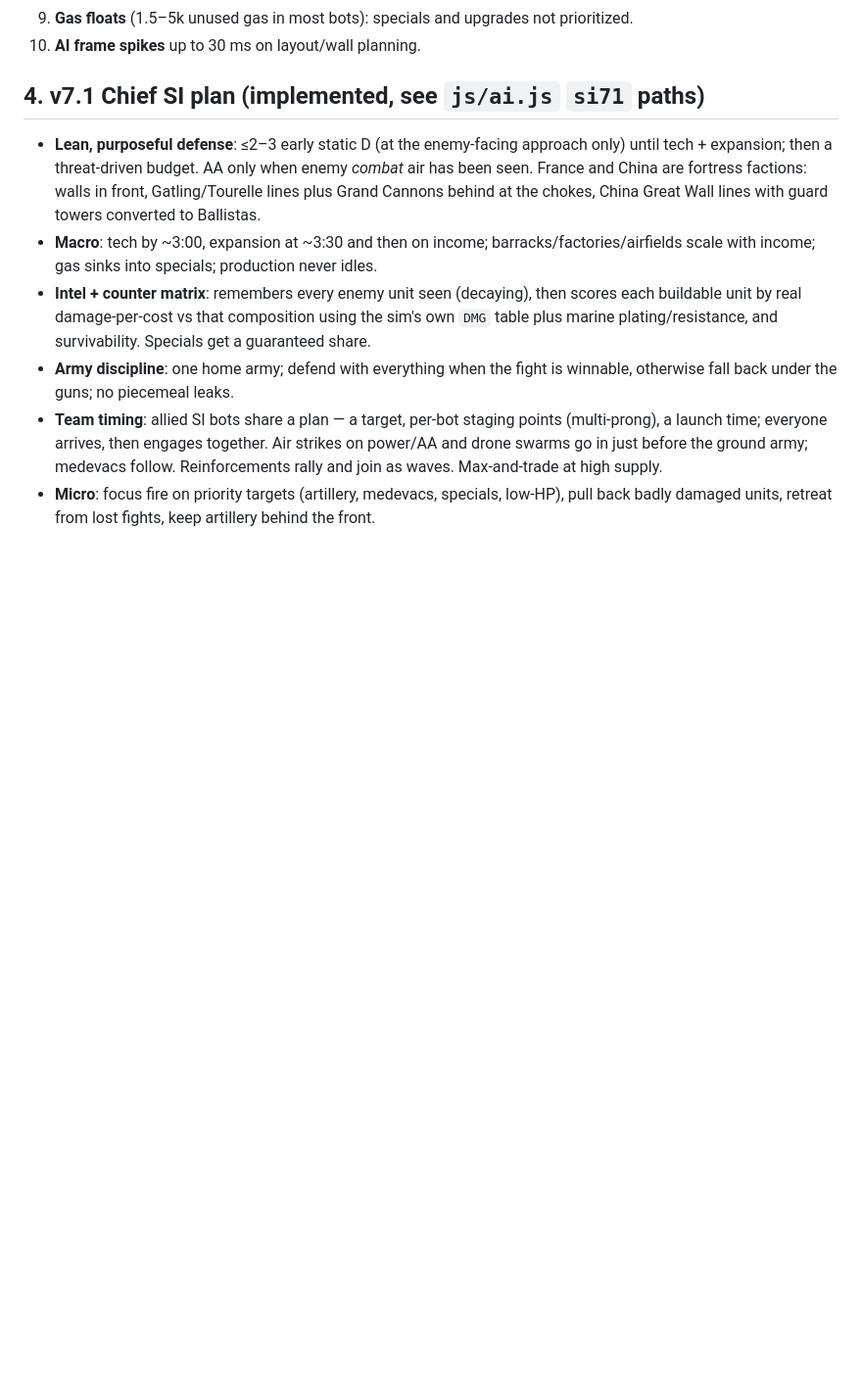
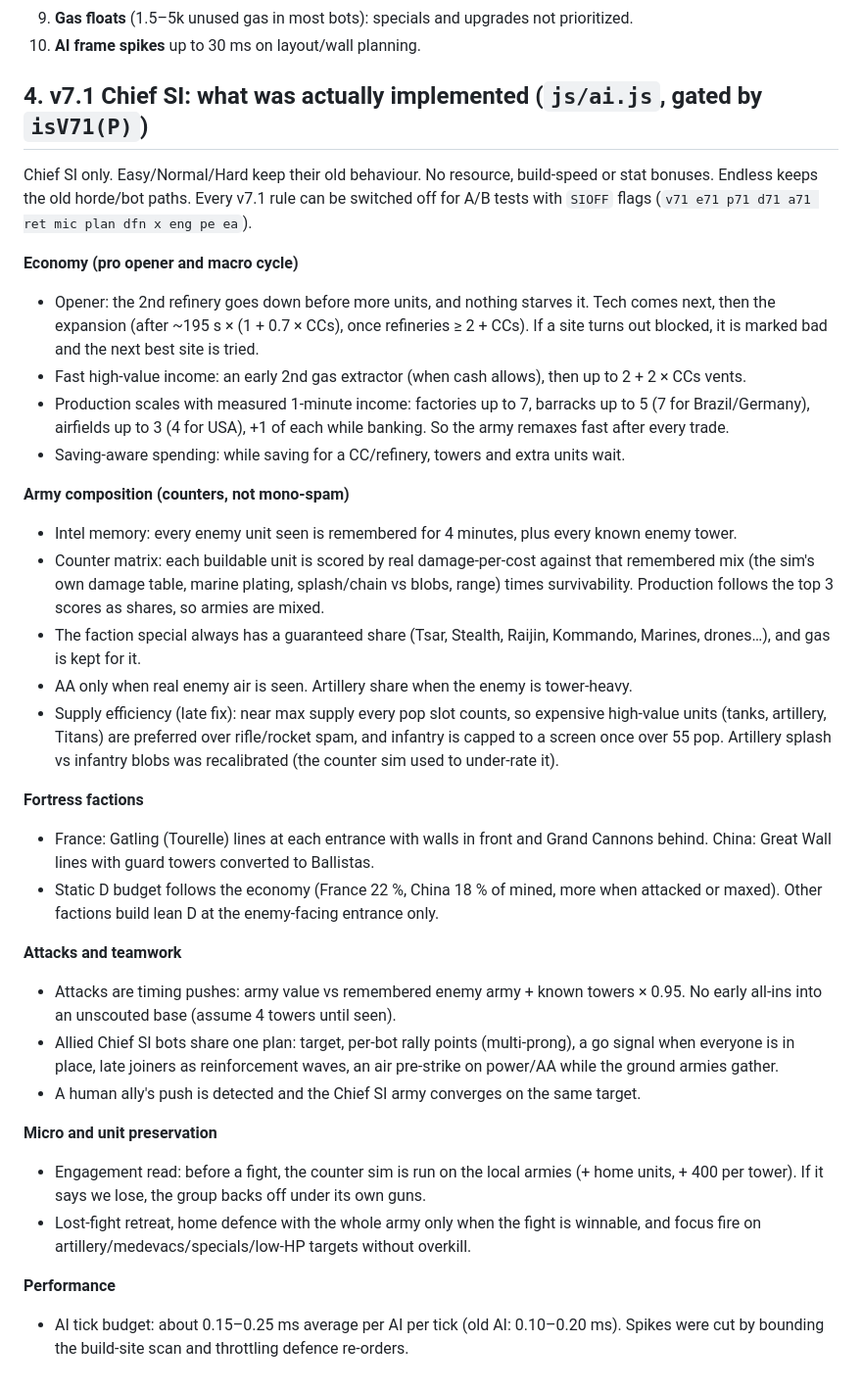
Before and after one commit to IronForgeCreateGM/iron-front, a Markdown page: docs/ai-replay-analysis-v7.1.md, the part around the change. Shown at 98% size. Drawn GitHub-style; blank space fills up the shorter version.

Commit message:
v7.1 docs: section 4 rewritten to match the implemented Chief SI

```diff
--- a/docs/ai-replay-analysis-v7.1.md
+++ b/docs/ai-replay-analysis-v7.1.md
@@ -85,20 +85,50 @@ The last ~5 minutes (team B collapsing) is taken from the replay result.
 9. **Gas floats** (1.5–5k unused gas in most bots): specials and upgrades not prioritized.
 10. **AI frame spikes** up to 30 ms on layout/wall planning.
 
-## 4. v7.1 Chief SI plan (implemented, see `js/ai.js` `si71` paths)
+## 4. v7.1 Chief SI: what was actually implemented (`js/ai.js`, gated by `isV71(P)`)
 
-* **Lean, purposeful defense**: ≤2–3 early static D (at the enemy-facing approach only) until tech + expansion; then a threat-driven budget.
-  AA only when enemy *combat* air has been seen. France and China are fortress factions: walls in front, Gatling/Tourelle
-  lines plus Grand Cannons behind at the chokes, China Great Wall lines with guard towers converted to Ballistas.
-* **Macro**: tech by ~3:00, expansion at ~3:30 and then on income; barracks/factories/airfields scale with income;
-  gas sinks into specials; production never idles.
-* **Intel + counter matrix**: remembers every enemy unit seen (decaying), then scores each buildable unit by real
-  damage-per-cost vs that composition using the sim's own `DMG` table plus marine plating/resistance, and survivability.
-  Specials get a guaranteed share.
-* **Army discipline**: one home army; defend with everything when the fight is winnable, otherwise fall back under the guns;
-  no piecemeal leaks.
-* **Team timing**: allied SI bots share a plan — a target, per-bot staging points (multi-prong), a launch time; everyone
-  arrives, then engages together. Air strikes on power/AA and drone swarms go in just before the ground army; medevacs follow.
-  Reinforcements rally and join as waves. Max-and-trade at high supply.
-* **Micro**: focus fire on priority targets (artillery, medevacs, specials, low-HP), pull back badly damaged units,
-  retreat from lost fights, keep artillery behind the front.
+Chief SI only. Easy/Normal/Hard keep their old behaviour. No resource, build-speed or stat bonuses. Endless keeps the
+old horde/bot paths. Every v7.1 rule can be switched off for A/B tests with `SIOFF` flags (`v71 e71 p71 d71 a71 ret mic plan dfn x eng pe ea`).
+
+**Economy (pro opener and macro cycle)**
+* Opener: the 2nd refinery goes down before more units, and nothing starves it. Tech comes next, then the expansion
+  (after ~195 s × (1 + 0.7 × CCs), once refineries ≥ 2 + CCs). If a site turns out blocked, it is marked bad and the next
+  best site is tried.
+* Fast high-value income: an early 2nd gas extractor (when cash allows), then up to 2 + 2 × CCs vents.
+* Production scales with measured 1-minute income: factories up to 7, barracks up to 5 (7 for Brazil/Germany),
+  airfields up to 3 (4 for USA), +1 of each while banking. So the army remaxes fast after every trade.
+* Saving-aware spending: while saving for a CC/refinery, towers and extra units wait.
+
+**Army composition (counters, not mono-spam)**
+* Intel memory: every enemy unit seen is remembered for 4 minutes, plus every known enemy tower.
+* Counter matrix: each buildable unit is scored by real damage-per-cost against that remembered mix (the sim's own
+  damage table, marine plating, splash/chain vs blobs, range) times survivability. Production follows the top 3 scores
+  as shares, so armies are mixed.
+* The faction special always has a guaranteed share (Tsar, Stealth, Raijin, Kommando, Marines, drones…), and gas is kept for it.
+* AA only when real enemy air is seen. Artillery share when the enemy is tower-heavy.
+* Supply efficiency (late fix): near max supply every pop slot counts, so expensive high-value units (tanks, artillery,
+  Titans) are preferred over rifle/rocket spam, and infantry is capped to a screen once over 55 pop.
+  Artillery splash vs infantry blobs was recalibrated (the counter sim used to under-rate it).
+
+**Fortress factions**
+* France: Gatling (Tourelle) lines at each entrance with walls in front and Grand Cannons behind. China: Great Wall
+  lines with guard towers converted to Ballistas.
+* Static D budget follows the economy (France 22 %, China 18 % of mined, more when attacked or maxed). Other factions
+  build lean D at the enemy-facing entrance only.
+
+**Attacks and teamwork**
+* Attacks are timing pushes: army value vs remembered enemy army + known towers × 0.95. No early all-ins into an
+  unscouted base (assume 4 towers until seen).
+* Allied Chief SI bots share one plan: target, per-bot rally points (multi-prong), a go signal when everyone is in place,
+  late joiners as reinforcement waves, an air pre-strike on power/AA while the ground armies gather.
+* A human ally's push is detected and the Chief SI army converges on the same target.
+
+**Micro and unit preservation**
+* Engagement read: before a fight, the counter sim is run on the local armies (+ home units, + 400 per tower).
+  If it says we lose, the group backs off under its own guns.
+* Lost-fight retreat, home defence with the whole army only when the fight is winnable, and focus fire on
+  artillery/medevacs/specials/low-HP targets without overkill.
+
+**Performance**
+* AI tick budget: about 0.15–0.25 ms average per AI per tick (old AI: 0.10–0.20 ms). Spikes were cut by bounding the
+  build-site scan and throttling defence re-orders.
```
